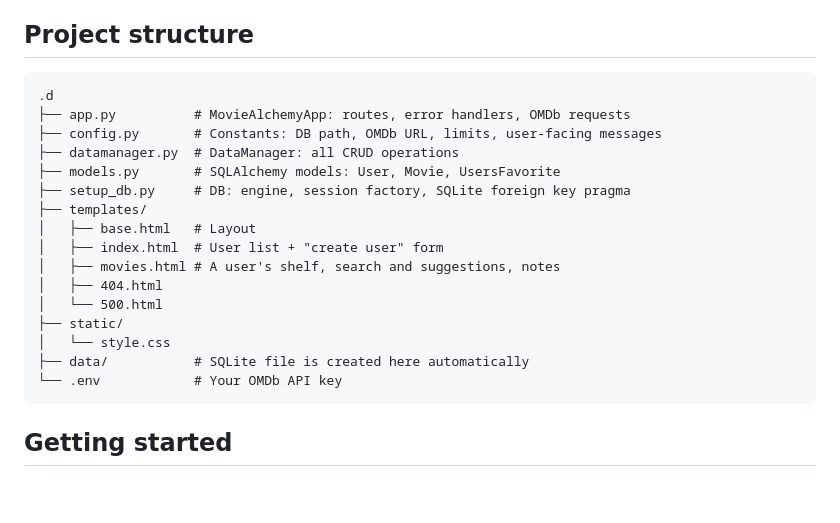
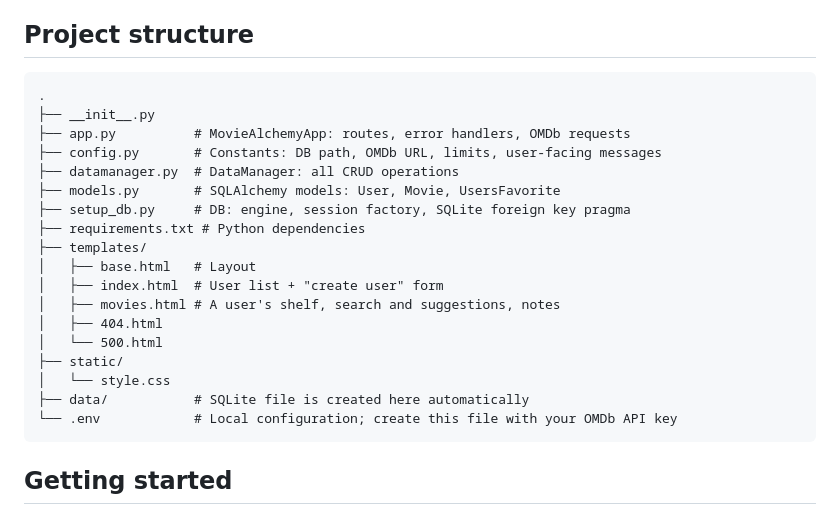
Before and after one commit to Tobbyte/movie_alchemy, a Markdown page: README.md, the part around the change. Drawn GitHub-style; blank space fills up the shorter version.

````diff
--- a/README.md
+++ b/README.md
@@ -21,12 +21,14 @@ them again. Data is stored in SQLite via SQLAlchemy 2.0.
 ## Project structure
 
 ```text
-.d
+.
+├── __init__.py
 ├── app.py          # MovieAlchemyApp: routes, error handlers, OMDb requests
 ├── config.py       # Constants: DB path, OMDb URL, limits, user-facing messages
 ├── datamanager.py  # DataManager: all CRUD operations
 ├── models.py       # SQLAlchemy models: User, Movie, UsersFavorite
 ├── setup_db.py     # DB: engine, session factory, SQLite foreign key pragma
+├── requirements.txt # Python dependencies
 ├── templates/
 │   ├── base.html   # Layout
 │   ├── index.html  # User list + "create user" form
@@ -36,7 +38,7 @@ them again. Data is stored in SQLite via SQLAlchemy 2.0.
 ├── static/
 │   └── style.css
 ├── data/           # SQLite file is created here automatically
-└── .env            # Your OMDb API key
+└── .env            # Local configuration; create this file with your OMDb API key
 ```
 
 ## Getting started
````
